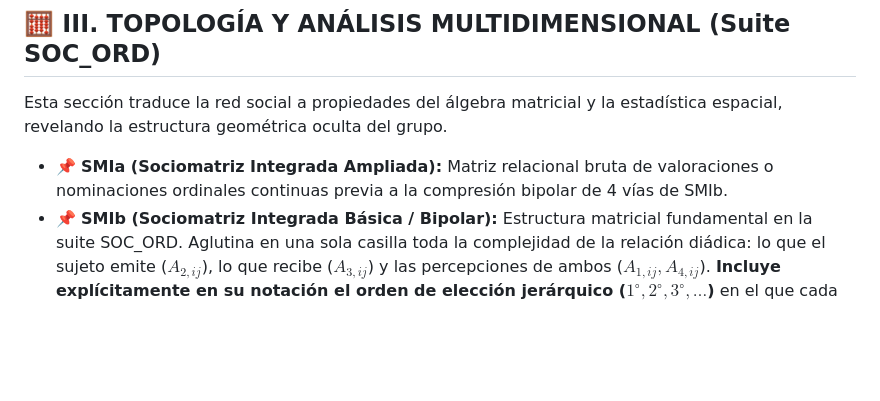
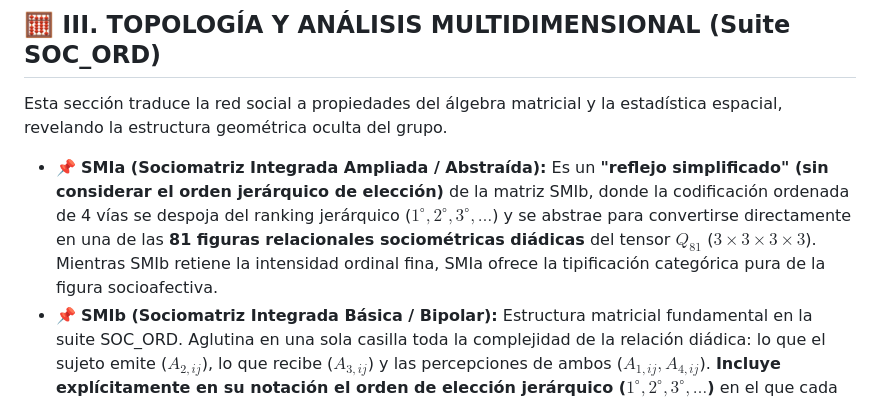
Before and after one commit to josemancor/soc-ord-web, a Markdown page: GLOSARIO_SOC_ORD_2026.md, the part around the change. GitHub-like rendering; blank space fills up the shorter version.

Commit message:
Update SMIa definition: simplified reflection of SMIb (without choice rank) converting 4-way ordered code into one of 81 sociometric relational figures Q81

```diff
--- a/GLOSARIO_SOC_ORD_2026.md
+++ b/GLOSARIO_SOC_ORD_2026.md
@@ -80,7 +80,7 @@ Conceptos derivados de la física, la topología y la mecánica que Lewin adapt
 ## 🧮 III. TOPOLOGÍA Y ANÁLISIS MULTIDIMENSIONAL (Suite SOC_ORD)
 Esta sección traduce la red social a propiedades del álgebra matricial y la estadística espacial, revelando la estructura geométrica oculta del grupo.
 
-*   📌 **SMIa (Sociomatriz Integrada Ampliada):** Matriz relacional bruta de valoraciones o nominaciones ordinales continuas previa a la compresión bipolar de 4 vías de SMIb.
+*   📌 **SMIa (Sociomatriz Integrada Ampliada / Abstraída):** Es un **"reflejo simplificado" (sin considerar el orden jerárquico de elección)** de la matriz SMIb, donde la codificación ordenada de 4 vías se despoja del ranking jerárquico ($1^\circ, 2^\circ, 3^\circ, \dots$) y se abstrae para convertirse directamente en una de las **81 figuras relacionales sociométricas diádicas** del tensor $Q_{81}$ ($3 \times 3 \times 3 \times 3$). Mientras SMIb retiene la intensidad ordinal fina, SMIa ofrece la tipificación categórica pura de la figura socioafectiva.
 *   📌 **SMIb (Sociomatriz Integrada Básica / Bipolar):** Estructura matricial fundamental en la suite SOC_ORD. Aglutina en una sola casilla toda la complejidad de la relación diádica: lo que el sujeto emite ($A_{2,ij}$), lo que recibe ($A_{3,ij}$) y las percepciones de ambos ($A_{1,ij}, A_{4,ij}$). **Incluye explícitamente en su notación el orden de elección jerárquico ($1^{\circ}, 2^{\circ}, 3^{\circ}, \dots$)** en el que cada miembro del grupo ha sido seleccionado.
     > ⚠️ **REGLA ARQUITECTÓNICA DE GENERACIÓN DE SMIb**: La matriz SMIb se genera **SIEMPRE a partir del Formato MORENO AMPLIADO a $E_{-k_1}$ y $R_{-k_2}$ y sus hipótesis selectivas automáticas**, NUNCA directamente desde BREVE. Cuando un estudio se recaba de campo en formato BREVE, el motor SOC_ORD convierte primero la matriz continua de ordenamiento al formato MORENO ampliado (imputando los polos $E_{-k_1}, R_{-k_2}$ y los umbrales de meta-percepción $aE, oE$), y desde esta base de MORENO ampliado se compila la estructura final SMIb de 4 vías.
 *   📌 **Densidad Relacional Total ($SDR_i$):** Índice matemático estandarizado computado por SOC_ORD como la tensión estructural neta normalizada:
```
